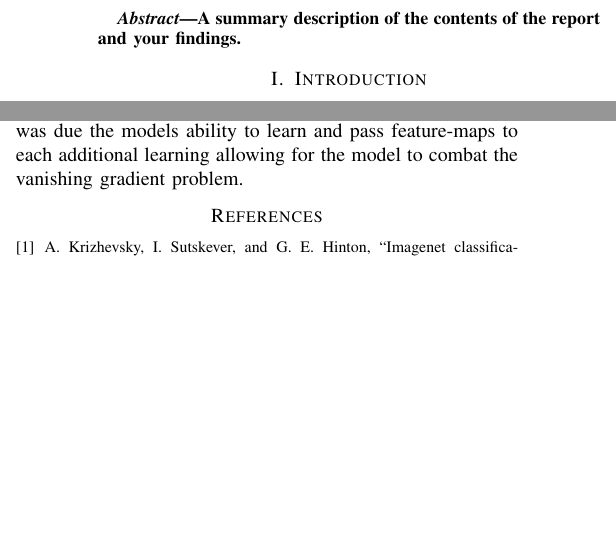
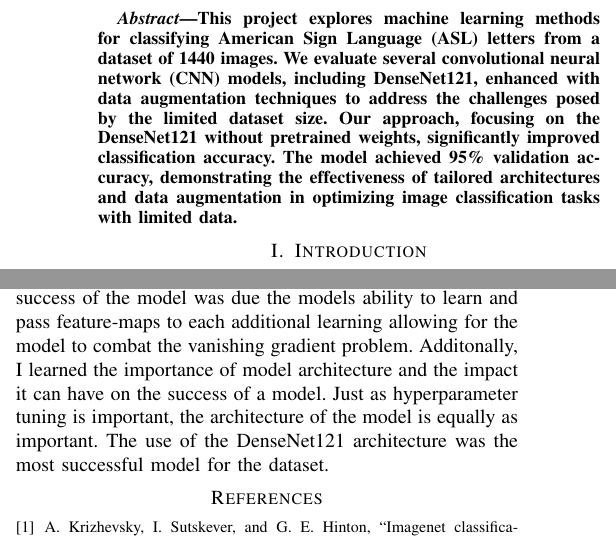
Before and after one commit to colerottenberg/fml-report, a LaTeX paper (report.tex): two parts of the columns of pages 1 and 2 of 2, joined at a grey line, cut at the place of the change, the shorter picture padded with empty space. Compiled offline with pdfLaTeX; a missing font is replaced by an installed copy or a similar font; a LaTeX package or settings file that is missing is left out.

Commit message:
completed rough draft

```diff
--- a/report.tex
+++ b/report.tex
@@ -7,6 +7,7 @@
 \usepackage{graphicx}
 \usepackage{textcomp}
 \usepackage{xcolor}
+\usepackage{hyperref}
 \def\BibTeX{{\rm B\kern-.05em{\sc i\kern-.025em b}\kern-.08em
     T\kern-.1667em\lower.7ex\hbox{E}\kern-.125emX}}
 \begin{document}
@@ -22,7 +23,7 @@ colerottenberg@ufl.edu}}
 \maketitle
 
 \begin{abstract}
-A summary description of the contents of the report and your findings.
+This project explores machine learning methods for classifying American Sign Language (ASL) letters from a dataset of 1440 images. We evaluate several convolutional neural network (CNN) models, including DenseNet121, enhanced with data augmentation techniques to address the challenges posed by the limited dataset size. Our approach, focusing on the DenseNet121 without pretrained weights, significantly improved classification accuracy. The model achieved 95\% validation accuracy, demonstrating the effectiveness of tailored architectures and data augmentation in optimizing image classification tasks with limited data.
 \end{abstract}
 
 \section{Introduction}
@@ -65,7 +66,7 @@ The model architecture was the most important aspect of the project. The use of
 \section{Conclusion}
 %Describe any conclusions or things you learned from the project. Your conclu- sions must follow from what you did. Do not copy something out of a paper or say something that has no experimental support in the Experiments section.
 
-From this project, I learned the importance of model architecture in the success of a model. The use of the DenseNet121 architecture was the most successful model for the dataset. The use of data augmentation layers within the model was also a key factor in the success of the model. The use of transfer learning was not as successful as I had hoped. The use of the DenseNet121 architecture with random weights was the best model for the dataset. The model was able to learn features from the images and the accuracy was $95\%$ on validation data and over $99.9\%$ on the training data. The success of the model was due the models ability to learn and pass feature-maps to each additional learning allowing for the model to combat the vanishing gradient problem.
+From this project, I learned the importance of model architecture in the success of a model. The use of the DenseNet121 architecture was the most successful model for the dataset. The use of data augmentation layers within the model was also a key factor in the success of the model. The use of transfer learning was not as successful as I had hoped. The use of the DenseNet121 architecture with random weights was the best model for the dataset. The model was able to learn features from the images and the accuracy was $95\%$ on validation data and over $99.9\%$ on the training data. The success of the model was due the models ability to learn and pass feature-maps to each additional learning allowing for the model to combat the vanishing gradient problem. Additonally, I learned the importance of model architecture and the impact it can have on the success of a model. Just as hyperparameter tuning is important, the architecture of the model is equally as important. The use of the DenseNet121 architecture was the most successful model for the dataset.
 
 \bibliographystyle{IEEEtran}
 \bibliography{references}
```
Also changed, not shown: report.pdf, report.tex (2 more changed lines), 1 other file.
